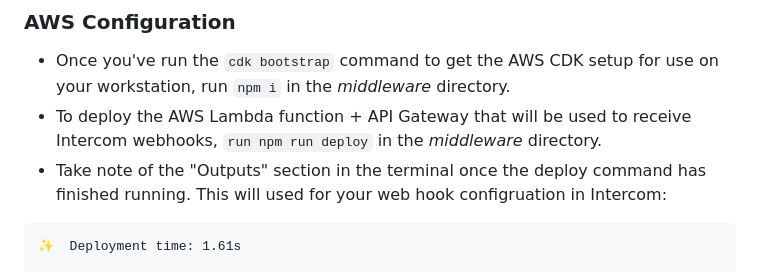
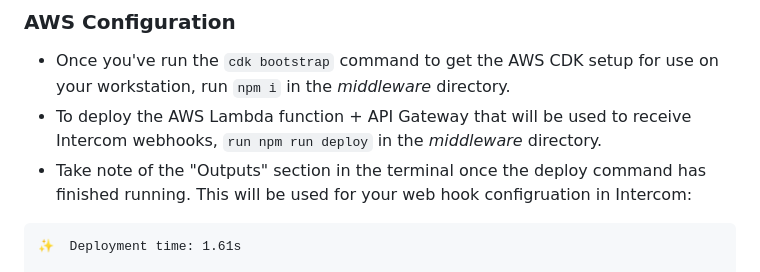
Before and after one commit to patrick-fs/fullstory-intercom, a Markdown page: README.md, the part around the change. GitHub-like rendering.

Commit message:
fix typo

````diff
--- a/README.md
+++ b/README.md
@@ -39,7 +39,7 @@ The browser and server APIs used for this demo are pre-realease APIs, currently
 
 - Once you've run the `cdk bootstrap` command to get the AWS CDK setup for use on your workstation, run `npm i` in the _middleware_ directory.
 - To deploy the AWS Lambda function + API Gateway that will be used to receive Intercom webhooks, `run npm run deploy` in the _middleware_ directory.
-- Take note of the "Outputs" section in the terminal once the deploy command has finished running. This will used for your web hook configruation in Intercom:
+- Take note of the "Outputs" section in the terminal once the deploy command has finished running. This will be used for your web hook configruation in Intercom:
 
 ```
 ✨  Deployment time: 1.61s
````
